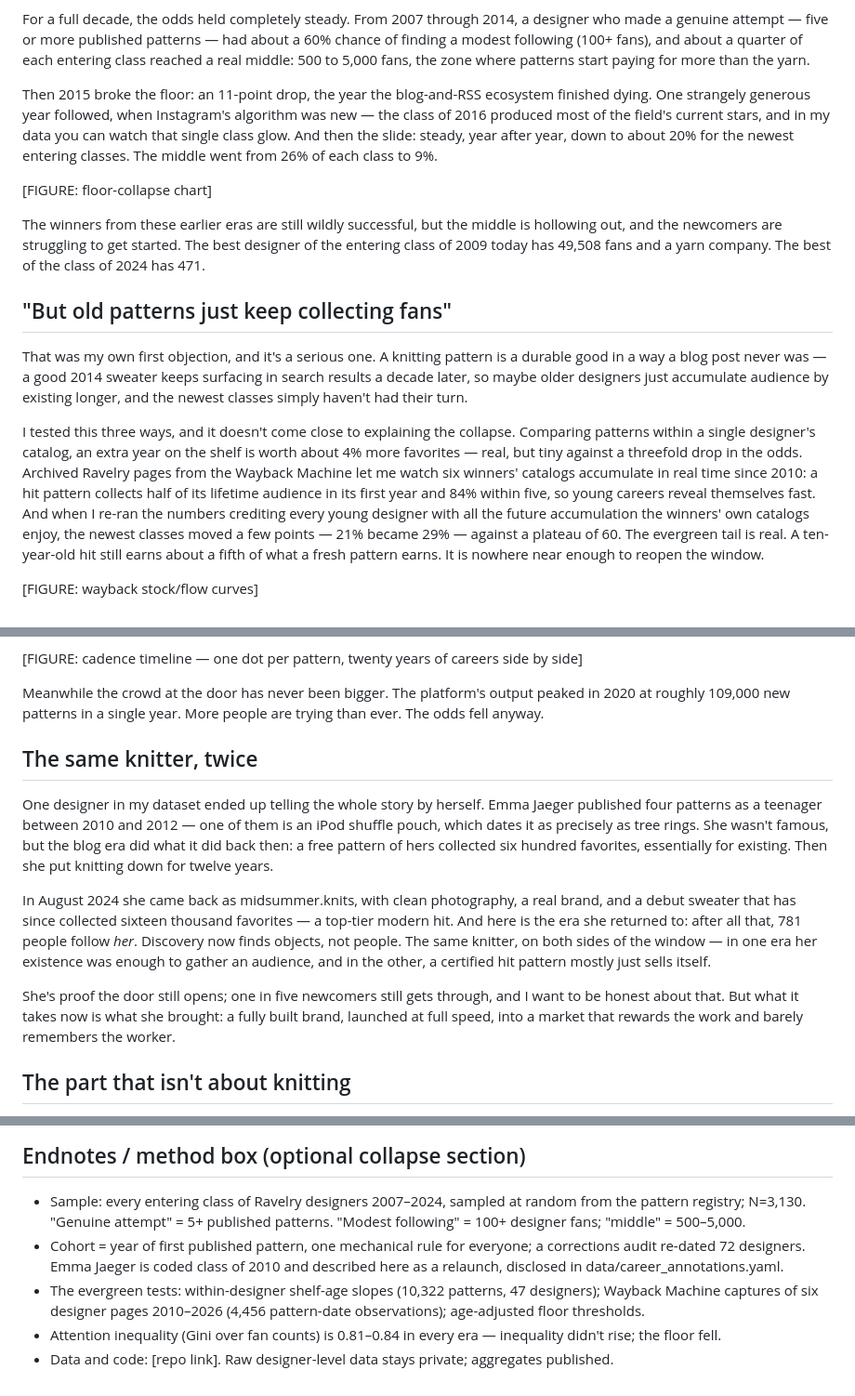
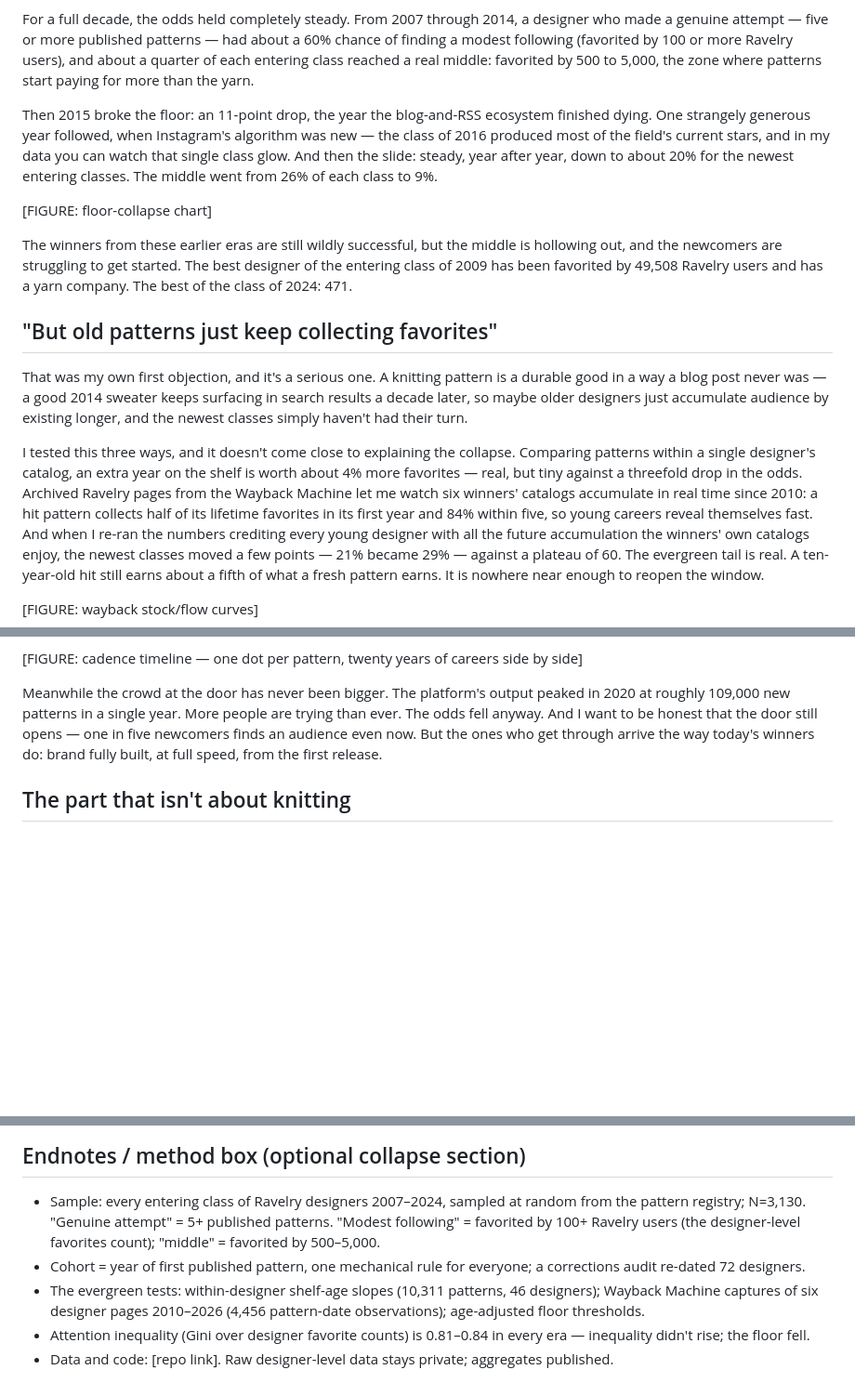
Before and after one commit to becca-bailey/ravelry-study, a Markdown page: drafts/essay-the-closing-window.md, 3 parts joined by grey strips. Shown at 93% size. GitHub-like rendering; blank space fills up the shorter version.

Commit message:
Essay: Ravelry-native favorites terminology, Emma Jaeger section removed
Co-Authored-By: Claude Fable 5 <noreply@anthropic.com>

```diff
--- a/drafts/essay-the-closing-window.md
+++ b/drafts/essay-the-closing-window.md
@@ -106,10 +106,10 @@ designers from 2007 to 2024 at random — 3,130 careers.
 
 For a full decade, the odds held completely steady. From 2007 through
 2014, a designer who made a genuine attempt — five or more published
-patterns — had about a 60% chance of finding a modest following (100+
-fans), and about a quarter of each entering class reached a real
-middle: 500 to 5,000 fans, the zone where patterns start paying for
-more than the yarn.
+patterns — had about a 60% chance of finding a modest following
+(favorited by 100 or more Ravelry users), and about a quarter of each
+entering class reached a real middle: favorited by 500 to 5,000, the
+zone where patterns start paying for more than the yarn.
 
 Then 2015 broke the floor: an 11-point drop, the year the
 blog-and-RSS ecosystem finished dying. One strangely generous year
@@ -124,10 +124,10 @@ went from 26% of each class to 9%.
 The winners from these earlier eras are still wildly successful, but
 the middle is hollowing out, and the newcomers are struggling to get
 started. <!-- [B] --> The best designer of the entering class of 2009
-today has 49,508 fans and a yarn company. The best of the class of
-2024 has 471.
+has been favorited by 49,508 Ravelry users and has a yarn company.
+The best of the class of 2024: 471.
 
-## "But old patterns just keep collecting fans"
+## "But old patterns just keep collecting favorites"
 
 That was my own first objection, and it's a serious one. A knitting
 pattern is a durable good in a way a blog post never was — a good 2014
@@ -141,7 +141,7 @@ extra year on the shelf is worth about 4% more favorites — real, but
 tiny against a threefold drop in the odds. Archived Ravelry pages from
 the Wayback Machine let me watch six winners' catalogs accumulate in
 real time since 2010: a hit pattern collects half of its lifetime
-audience in its first year and 84% within five, so young careers
+favorites in its first year and 84% within five, so young careers
 reveal themselves fast. And when I re-ran the numbers crediting every
 young designer with all the future accumulation the winners' own
 catalogs enjoy, the newest classes moved a few points — 21% became
@@ -177,39 +177,11 @@ careers side by side]
 
 Meanwhile the crowd at the door has never been bigger. The platform's
 output peaked in 2020 at roughly 109,000 new patterns in a single
-year. More people are trying than ever. The odds fell anyway.
-
-<!-- DECISION NEEDED (2026-08-18): Emma Jaeger was removed from the
-     data collection to keep the sampled methodology clean. This
-     section is built on her record. Options: (a) cut the section,
-     (b) keep it as clearly-labeled reporting from public Ravelry
-     pages (it never depended on her being IN the study), (c) keep
-     pending an interview/permission. The endnote about her coding
-     must be cut or reworded either way. -->
-
-## The same knitter, twice
-
-One designer in my dataset ended up telling the whole story by
-herself. Emma Jaeger published four patterns as a teenager between
-2010 and 2012 — one of them is an iPod shuffle pouch, which dates it
-as precisely as tree rings. She wasn't famous, but the blog era did
-what it did back then: a free pattern of hers collected six hundred
-favorites, essentially for existing. Then she put knitting down for
-twelve years.
-
-In August 2024 she came back as midsummer.knits, with clean
-photography, a real brand, and a debut sweater that has since
-collected sixteen thousand favorites — a top-tier modern hit. And
-here is the era she returned to: after all that, 781 people follow
-_her_. Discovery now finds objects, not people. The same knitter,
-on both sides of the window — in one era her existence was enough
-to gather an audience, and in the other, a certified hit pattern
-mostly just sells itself.
-
-She's proof the door still opens; one in five newcomers still gets
-through, and I want to be honest about that. But what it takes now is
-what she brought: a fully built brand, launched at full speed, into a
-market that rewards the work and barely remembers the worker.
+year. More people are trying than ever. The odds fell anyway. And I
+want to be honest that the door still opens — one in five newcomers
+finds an audience even now. But the ones who get through arrive the
+way today's winners do: brand fully built, at full speed, from the
+first release.
 
 ## The part that isn't about knitting
 
@@ -237,17 +209,16 @@ party that has already ended.
 
 - Sample: every entering class of Ravelry designers 2007–2024,
   sampled at random from the pattern registry; N=3,130. "Genuine
-  attempt" = 5+ published patterns. "Modest following" = 100+
-  designer fans; "middle" = 500–5,000.
+  attempt" = 5+ published patterns. "Modest following" = favorited by
+  100+ Ravelry users (the designer-level favorites count); "middle" =
+  favorited by 500–5,000.
 - Cohort = year of first published pattern, one mechanical rule for
-  everyone; a corrections audit re-dated 72 designers. Emma Jaeger is
-  coded class of 2010 and described here as a relaunch, disclosed in
-  data/career_annotations.yaml.
-- The evergreen tests: within-designer shelf-age slopes (10,322
-  patterns, 47 designers); Wayback Machine captures of six designer
+  everyone; a corrections audit re-dated 72 designers.
+- The evergreen tests: within-designer shelf-age slopes (10,311
+  patterns, 46 designers); Wayback Machine captures of six designer
   pages 2010–2026 (4,456 pattern-date observations); age-adjusted
   floor thresholds.
-- Attention inequality (Gini over fan counts) is 0.81–0.84 in every
-  era — inequality didn't rise; the floor fell.
+- Attention inequality (Gini over designer favorite counts) is
+  0.81–0.84 in every era — inequality didn't rise; the floor fell.
 - Data and code: [repo link]. Raw designer-level data stays private;
   aggregates published.
```
